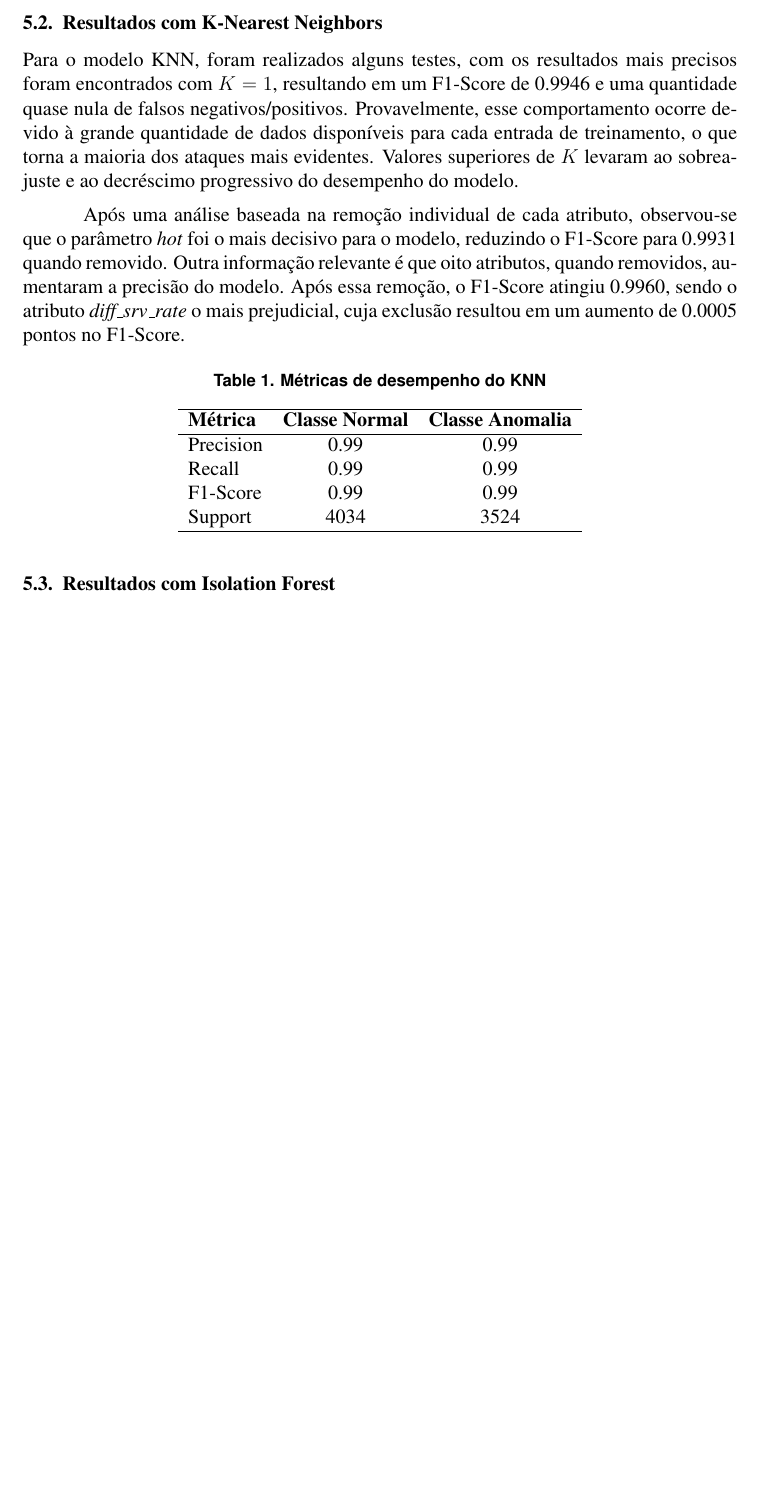
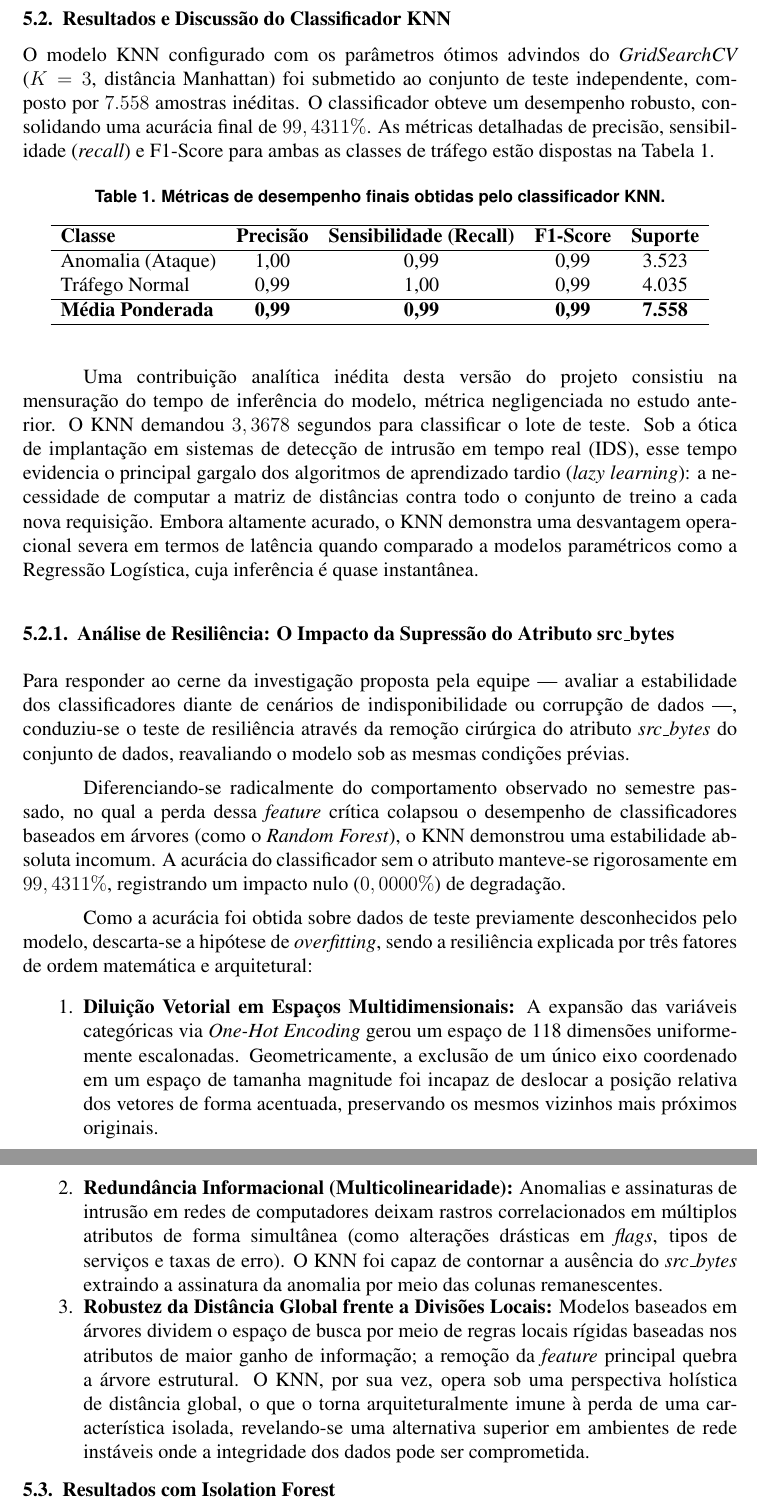
Before and after one commit to JoaoLucasRodriguesdaSilva/net-intrusion-machine-learning, a LaTeX document (SBRC - template-latex/main.tex, which reads SBRC - template-latex/secoes/04-resultados.tex): part of page 5 of 11 before the commit and two parts of pages 6 and 7 of 13 after it, the two joined at a grey line, cut at the place of the change, the shorter picture padded with empty space. Compiled offline with pdfLaTeX.

Commit message:
Insert of Knn notebook and analizes

```diff
--- a/SBRC - template-latex/secoes/04-resultados.tex
+++ b/SBRC - template-latex/secoes/04-resultados.tex
@@ -9,36 +9,64 @@ O \textit{F1-Score} consiste na média harmônica entre a precisão e o recall,
 
 A métrica de \textit{acurácia} não é ideal para essa analise tendo em vista que a maioria dos acessos de rede no mundo real são normais e raramente anômalos, então é muito mais interessante analisar falsos negativos e positivos do que o acerto geral.
 
-\subsection{Resultados com K-Nearest Neighbors}
+\subsection{Resultados e Discussão do Classificador KNN}
 
-Para o modelo KNN, foram realizados alguns testes, com os resultados mais precisos foram encontrados com $K=1$, resultando
-em um F1-Score de 0.9946 e uma quantidade quase nula de falsos negativos/positivos. Provavelmente, esse comportamento ocorre devido à grande
-quantidade de dados disponíveis para cada entrada de treinamento, o que torna a maioria
-dos ataques mais evidentes. Valores superiores de $K$ levaram ao sobreajuste e ao
-decréscimo progressivo do desempenho do modelo.
+O modelo KNN configurado com os parâmetros ótimos advindos do \textit{GridSearchCV} ($K=3$, distância
+Manhattan) foi submetido ao conjunto de teste independente, composto por $7.558$ amostras inéditas.
+O classificador obteve um desempenho robusto, consolidando uma acurácia final de $99,4311\%$. As
+métricas detalhadas de precisão, sensibilidade (\textit{recall}) e F1-Score para ambas as classes
+de tráfego estão dispostas na Tabela~\ref{tab:metricas_knn_novo}.
 
-Após uma análise baseada na remoção individual de cada atributo, observou-se que o
-parâmetro \textit{hot} foi o mais decisivo para o modelo, reduzindo o F1-Score para
-0.9931 quando removido. Outra informação relevante é que oito atributos, quando
-removidos, aumentaram a precisão do modelo. Após essa remoção, o F1-Score atingiu
-0.9960, sendo o atributo \textit{diff\_srv\_rate} o mais prejudicial, cuja exclusão
-resultou em um aumento de 0.0005 pontos no F1-Score.
-
-\begin{table}[ht]
+\begin{table}[H]
 \centering
-\caption{Métricas de desempenho do KNN}
-\label{tab:knn_metrics}
-\begin{tabular}{lcc}
+\caption{Métricas de desempenho finais obtidas pelo classificador KNN.}
+\label{tab:metricas_knn_novo}
+\begin{tabular}{lcccc}
 \hline
-\textbf{Métrica} & \textbf{Classe Normal} & \textbf{Classe Anomalia} \\
-\hline
-Precision & 0.99 & 0.99 \\
-Recall    & 0.99 & 0.99 \\
-F1-Score  & 0.99 & 0.99 \\
-Support   & 4034 & 3524 \\
-\hline
+\textbf{Classe} & \textbf{Precisão} & \textbf{Sensibilidade (Recall)} & \textbf{F1-Score} & \textbf{Suporte} \\ \hline
+Anomalia (Ataque) & 1,00              & 0,99                            & 0,99              & 3.523            \\
+Tráfego Normal   & 0,99              & 1,00                            & 0,99              & 4.035            \\ \hline
+\textbf{Média Ponderada} & \textbf{0,99}     & \textbf{0,99}                   & \textbf{0,99}     & \textbf{7.558}   \\ \hline
 \end{tabular}
 \end{table}
+
+Uma contribuição analítica inédita desta versão do projeto consistiu na mensuração do tempo de inferência
+do modelo, métrica negligenciada no estudo anterior. O KNN demandou $3,3678$ segundos para classificar o
+lote de teste. Sob a ótica de implantação em sistemas de detecção de intrusão em tempo real (IDS), esse
+tempo evidencia o principal gargalo dos algoritmos de aprendizado tardio (\textit{lazy learning}): a
+necessidade de computar a matriz de distâncias contra todo o conjunto de treino a cada nova requisição.
+Embora altamente acurado, o KNN demonstra uma desvantagem operacional severa em termos de latência quando
+comparado a modelos paramétricos como a Regressão Logística, cuja inferência é quase instantânea.
+
+\subsubsection{Análise de Resiliência: O Impacto da Supressão do Atributo src\_bytes}
+
+Para responder ao cerne da investigação proposta pela equipe --- avaliar a estabilidade dos classificadores
+diante de cenários de indisponibilidade ou corrupção de dados ---, conduziu-se o teste de resiliência através
+da remoção cirúrgica do atributo \textit{src\_bytes} do conjunto de dados, reavaliando o modelo sob as mesmas condições prévias.
+
+Diferenciando-se radicalmente do comportamento observado no semestre passado, no qual a perda dessa
+\textit{feature} crítica colapsou o desempenho de classificadores baseados em árvores (como o \textit{Random Forest}),
+o KNN demonstrou uma estabilidade absoluta incomum. A acurácia do classificador sem o atributo manteve-se rigorosamente
+em $99,4311\%$, registrando um impacto nulo ($0,0000\%$) de degradação.
+
+Como a acurácia foi obtida sobre dados de teste previamente desconhecidos pelo modelo, descarta-se a hipótese
+de \textit{overfitting}, sendo a resiliência explicada por três fatores de ordem matemática e arquitetural:
+
+\begin{enumerate}
+    \item \textbf{Diluição Vetorial em Espaços Multidimensionais:} A expansão das variáveis categóricas via
+    \textit{One-Hot Encoding} gerou um espaço de 118 dimensões uniformemente escalonadas. Geometricamente,
+    a exclusão de um único eixo coordenado em um espaço de tamanha magnitude foi incapaz de deslocar a posição
+    relativa dos vetores de forma acentuada, preservando os mesmos vizinhos mais próximos originais.
+    \item \textbf{Redundância Informacional (Multicolinearidade):} Anomalias e assinaturas de intrusão em redes
+    de computadores deixam rastros correlacionados em múltiplos atributos de forma simultânea (como alterações
+    drásticas em \textit{flags}, tipos de serviços e taxas de erro). O KNN foi capaz de contornar a ausência do
+    \textit{src\_bytes} extraindo a assinatura da anomalia por meio das colunas remanescentes.
+    \item \textbf{Robustez da Distância Global frente a Divisões Locais:} Modelos baseados em árvores dividem o
+    espaço de busca por meio de regras locais rígidas baseadas nos atributos de maior ganho de informação; a
+    remoção da \textit{feature} principal quebra a árvore estrutural. O KNN, por sua vez, opera sob uma perspectiva
+    holística de distância global, o que o torna arquiteturalmente imune à perda de uma característica isolada,
+    revelando-se uma alternativa superior em ambientes de rede instáveis onde a integridade dos dados pode ser comprometida.
+\end{enumerate}
 
 \subsection{Resultados com Isolation Forest}
 
```
Also changed, not shown: SBRC - template-latex/secoes/03-metodologia.tex (+35 -6 lines), 1 other file.
